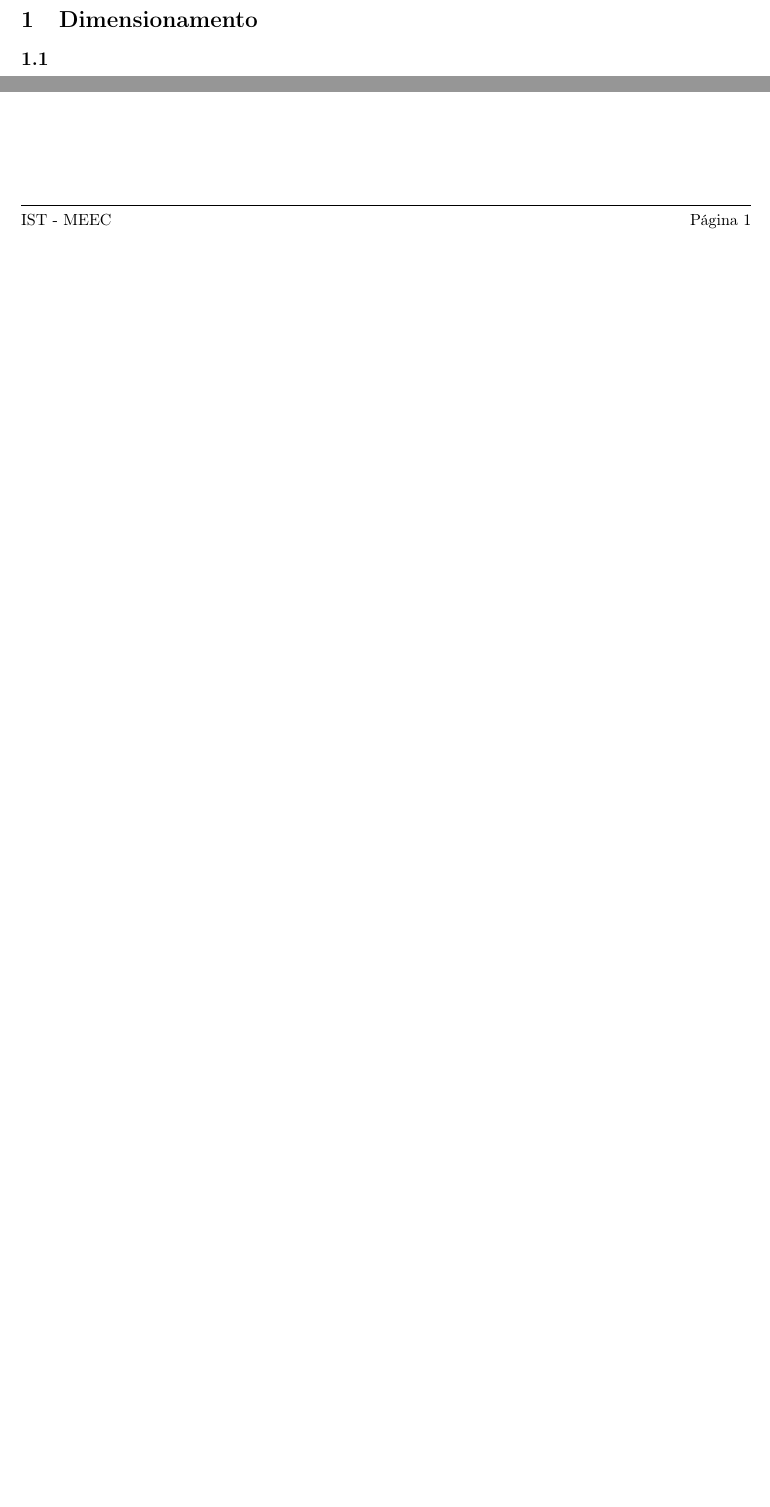
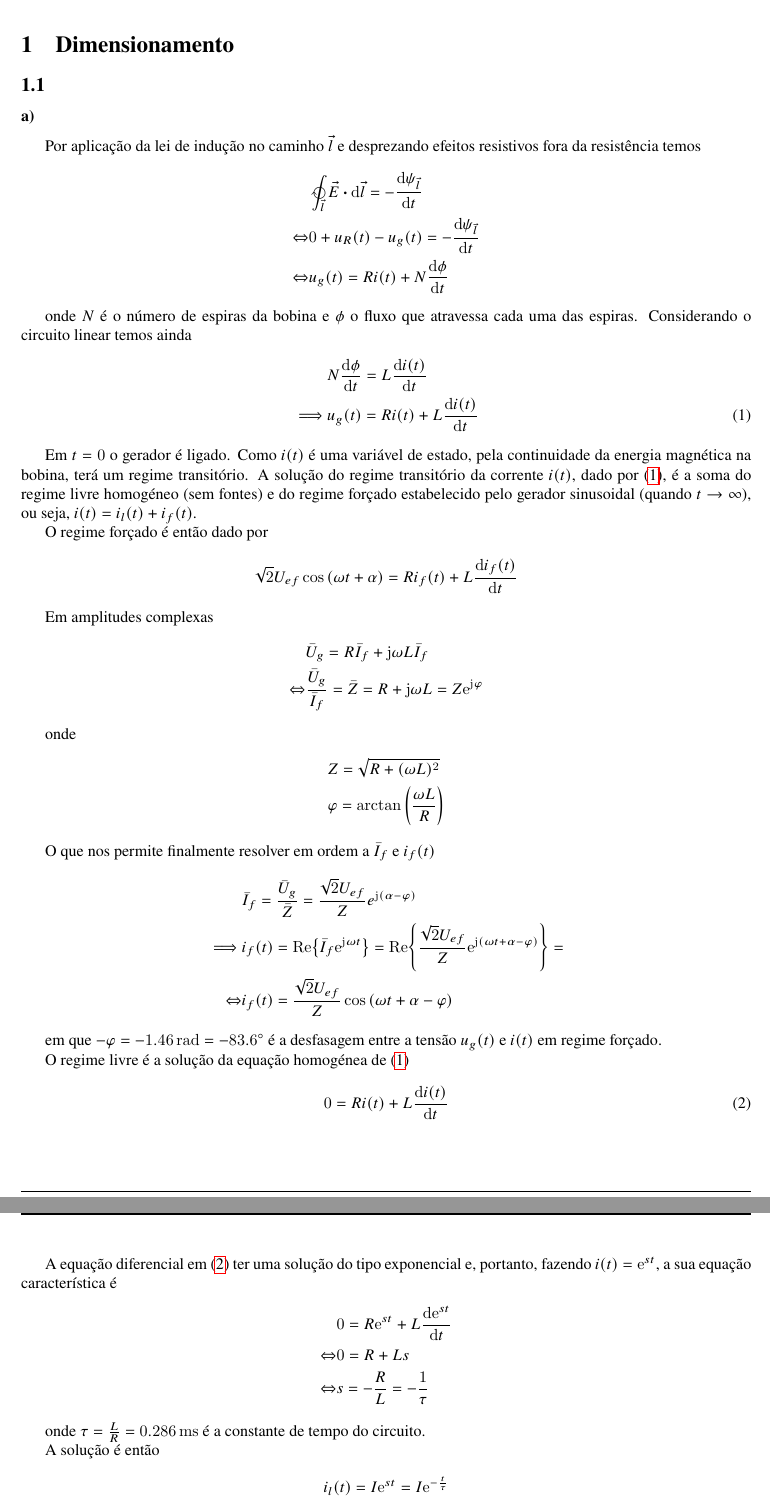
Before and after one commit to pineman/et-labs, a LaTeX document (lab4/rel.tex): two parts of page 2 of 2 before the commit and two parts of pages 2 and 3 of 4 after it, joined at a grey line, cut so that both start at the same text, the shorter picture padded with empty space. Compiled offline with pdfLaTeX.

Commit message:
Add 2.1 a) and begin c)

```diff
--- a/lab4/rel.tex
+++ b/lab4/rel.tex
@@ -4,7 +4,7 @@
 %\usepackage{fontspec} % XeLaTeX
 \usepackage[T1]{fontenc} % LaTeX
 \usepackage[utf8]{inputenc} % LaTeX
-%\usepackage{newtxmath, newtxtext}
+\usepackage{newtxmath, newtxtext}
 \usepackage{csquotes}
 \usepackage{babel}
 %\usepackage[backend=bibtex]{biblatex}
@@ -16,9 +16,11 @@
 	\graphicspath{{images/}}
 \usepackage{grffile}
 \usepackage{float}
+\usepackage[tableposition=top]{caption}
 \usepackage{amsmath}
-	\allowdisplaybreaks
-\usepackage{physics}
+	%\allowdisplaybreaks
+\usepackage[arrowdel]{physics}
+\usepackage{esint}
 \usepackage{siunitx}
 	\sisetup{inter-unit-product =\ensuremath{.}, output-complex-root=\ensuremath{j},
 		complex-root-position=before-number}
@@ -30,13 +32,12 @@
 %\renewcommand{\thesubsubsection}{\roman{subsubsection}.}
 \renewcommand{\thesubsubsection}{\alph{subsubsection})}
 
-%\titleformat*{\section}{\bfseries\vspace{12pt}\fontsize{14}{6}\rmfamily}
-%\titleformat*{\subsection}{\bfseries\vspace{12pt}\fontsize{14}{6}\rmfamily}
-
 % Useful commands
 \newcommand{\eq}{\Leftrightarrow} % Equivalente
 % Para numerar apenas uma equação
 \newcommand\numberthis{\addtocounter{equation}{1}\tag{\theequation}}
+\newcommand\e{\mathrm{e} }
+\newcommand\jj{\mathrm{j} }
 
 % Header and footer
 \usepackage{fancyhdr}
@@ -88,10 +89,67 @@
 	%\tableofcontents \newpage
 
 	\section{Dimensionamento}
+	% 2.1
 	\subsection{}
-		%\begin{figure}[h]
-		%	\centering
-		%	\includegraphics[width=0.6\linewidth]{circuito2.png}
-		%	\caption{Circuito RLC tendo em conta a resistência e capacidade distribuídas na bobina}
-		%	\label{fig:circuito2}
-		%\end{figure}
+	% a)
+	\subsubsection{}
+		\par
+		Por aplicação da lei de indução no caminho $\vec{l}$ e desprezando efeitos resistivos fora da resistência temos
+		\begin{align*}
+			&\ointclockwise_{\vec{l}} \vec{E} \vdot \dd{\vec{l}} = - \dv{\psi_{\vec{l}}}{t} \\ \eq
+			&0 + u_R(t) - u_g(t) = - \dv{\psi_{\vec{l}}}{t} \\ \eq
+			&u_g(t) = Ri(t) + N \dv{\phi}{t}
+		\end{align*}
+		\par
+		onde $N$ é o número de espiras da bobina e $\phi$ o fluxo que atravessa cada uma das espiras. Considerando o circuito linear temos ainda
+		\begin{align*}
+			&N \dv{\phi}{t} = L \dv{i(t)}{t} \\ \implies
+			&u_g(t) = Ri(t) + L \dv{i(t)}{t} \numberthis \label{eq:trans_RL}
+		\end{align*}
+		\par
+		Em $t = 0$ o gerador é ligado. Como $i(t)$ é uma variável de estado, pela continuidade da energia magnética na bobina, terá um regime transitório. A solução do regime transitório da corrente $i(t)$, dado por \eqref{eq:trans_RL}, é a soma do regime livre homogéneo (sem fontes) e do regime forçado estabelecido pelo gerador sinusoidal (quando $t \to \infty$), ou seja, $i(t) = i_l(t) + i_f(t)$.
+		\par
+		O regime forçado é então dado por
+		\begin{align*}
+			&\sqrt{2}U_{ef}\cos\left(\omega t + \alpha\right) = Ri_f(t) + L \dv{i_f(t)}{t}
+		\end{align*}
+		\par
+		Em amplitudes complexas
+		\begin{align*}
+			&\bar{U}_g = R\bar{I}_f + \jj \omega L\bar{I}_f \\ \eq
+			&\dfrac{\bar{U}_g}{\bar{I}_f} = \bar{Z} = R + \jj \omega L = Z\e^{\jj\varphi}
+		\end{align*}
+		\par
+		onde
+		\begin{align*}
+			&Z = \sqrt{R + (\omega L)^2} \\
+			&\varphi = \arctan\left(\dfrac{\omega L}{R}\right)
+		\end{align*}
+		\par
+		O que nos permite finalmente resolver em ordem a $\bar{I}_f$ e $i_f(t)$
+		\begin{align*}
+			&\bar{I}_f = \dfrac{\bar{U}_g}{\bar{Z}} = \dfrac{\sqrt{2}U_{ef}}{Z} e^{\jj\left(\alpha - \varphi\right)} \\ \implies
+			&i_f(t) = \Re{\bar{I}_f \e^{\jj \omega t}} = \Re{\dfrac{\sqrt{2}U_{ef}}{Z} \e^{\jj\left(\omega t + \alpha - \varphi\right)}} = \\ \eq
+			&i_f(t) = \dfrac{\sqrt{2}U_{ef}}{Z} \cos\left(\omega t + \alpha - \varphi\right)
+		\end{align*}
+		\par
+		em que $- \varphi = \SI{-1.46}{\radian} = \SI{-83.6}{\degree}$ é a desfasagem entre a tensão $u_g(t)$ e $i(t)$ em regime forçado.
+		\par
+		O regime livre é a solução da equação homogénea de \eqref{eq:trans_RL}
+		\begin{align*}
+			0 = R i(t) + L \dv{i(t)}{t} \numberthis \label{eq:trans_RL_hom}
+		\end{align*}
+		\par
+		A equação diferencial em \eqref{eq:trans_RL_hom} ter uma solução do tipo exponencial e, portanto, fazendo $i(t) = \e^{st}$, a sua equação característica é
+		\begin{align*}
+			&0 = R\e^{st} + L\dv{\e^{st}}{t} \\ \eq
+			&0 = R + Ls \\ \eq
+			&s = - \dfrac{R}{L} = - \dfrac{1}{\tau}
+		\end{align*}
+		\par
+		onde $\tau = \frac{L}{R} = \SI{0.286}{\milli\second}$ é a constante de tempo do circuito.
+		\par
+		A solução é então
+		\begin{align*}
+			i_l(t) = I \e^{st} = I \e^{-\frac{t}{\tau}}
+		\end{align*}
@@ -97,0 +179,2 @@
+			\label{fig:rl}
+		\end{figure}
```
Also changed, not shown: lab4/rl.pdf, lab4/rel.tex (56 more changed lines), 1 other file.
